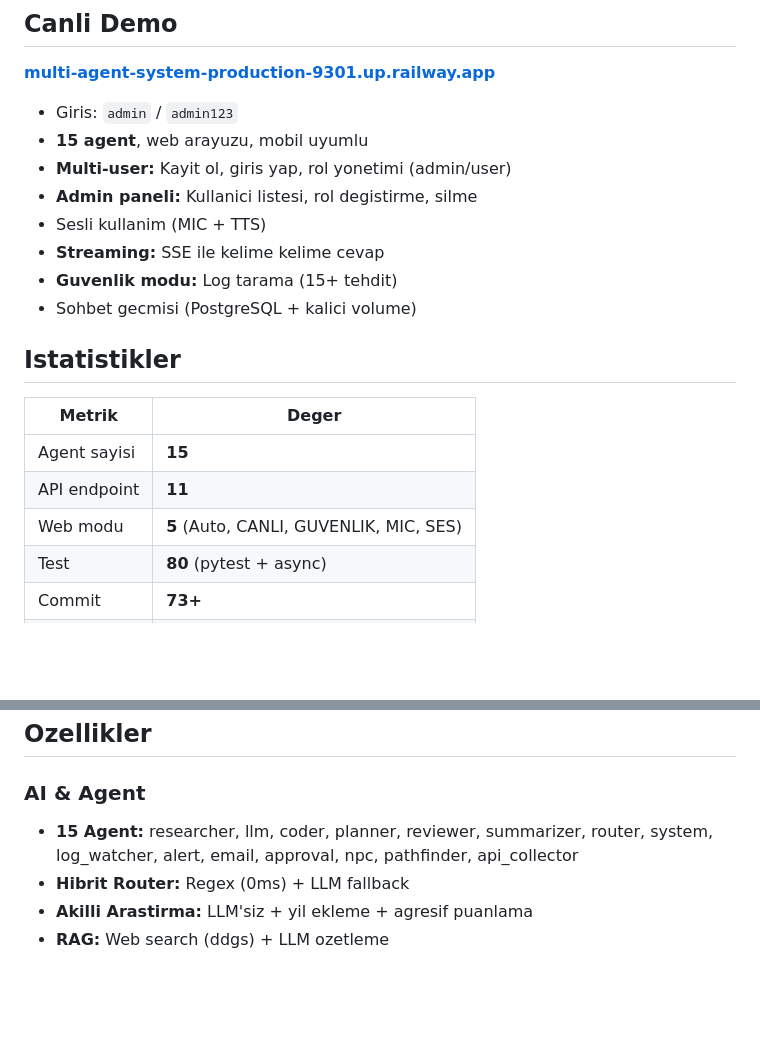
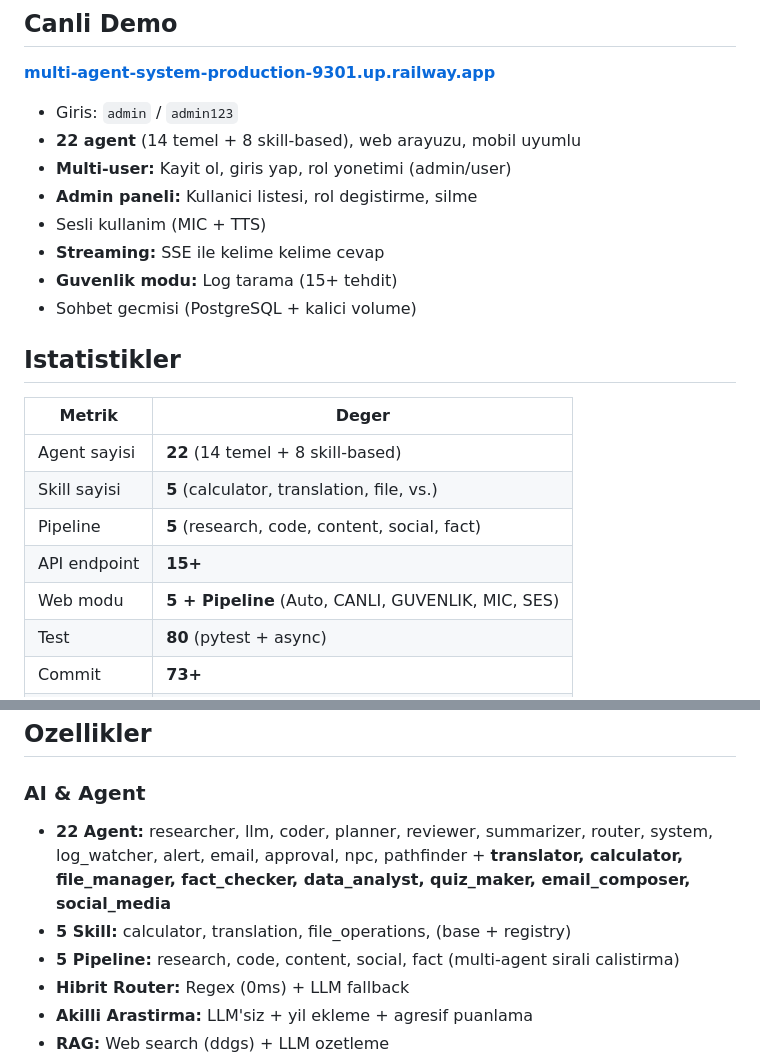
Before and after one commit to pekdemirengin-ops/multi-agent-system, a Markdown page: README.md, 2 parts joined by grey strips. Drawn GitHub-style; blank space fills up the shorter version.

Commit message:
README: 22 agent + 5 skill + 5 pipeline guncellendi

```diff
--- a/README.md
+++ b/README.md
@@ -9,7 +9,7 @@ Moduler, dagitik multi-agent sistemi. FastAPI + WebSocket + Redis + Docker + LLM
 **[multi-agent-system-production-9301.up.railway.app](https://multi-agent-system-production-9301.up.railway.app)**
 
 - Giris: `admin` / `admin123`
-- **15 agent**, web arayuzu, mobil uyumlu
+- **22 agent** (14 temel + 8 skill-based), web arayuzu, mobil uyumlu
 - **Multi-user:** Kayit ol, giris yap, rol yonetimi (admin/user)
 - **Admin paneli:** Kullanici listesi, rol degistirme, silme
 - Sesli kullanim (MIC + TTS)
@@ -22,9 +22,11 @@ Moduler, dagitik multi-agent sistemi. FastAPI + WebSocket + Redis + Docker + LLM
 
 | Metrik | Deger |
 |--------|-------|
-| Agent sayisi | **15** |
-| API endpoint | **11** |
-| Web modu | **5** (Auto, CANLI, GUVENLIK, MIC, SES) |
+| Agent sayisi | **22** (14 temel + 8 skill-based) |
+| Skill sayisi | **5** (calculator, translation, file, vs.) |
+| Pipeline | **5** (research, code, content, social, fact) |
+| API endpoint | **15+** |
+| Web modu | **5 + Pipeline** (Auto, CANLI, GUVENLIK, MIC, SES) |
 | Test | **80** (pytest + async) |
 | Commit | **73+** |
 | Veritabani | **PostgreSQL + SQLite fallback** |
@@ -57,7 +59,9 @@ Moduler, dagitik multi-agent sistemi. FastAPI + WebSocket + Redis + Docker + LLM
 ## Ozellikler
 
 ### AI & Agent
-- **15 Agent:** researcher, llm, coder, planner, reviewer, summarizer, router, system, log_watcher, alert, email, approval, npc, pathfinder, api_collector
+- **22 Agent:** researcher, llm, coder, planner, reviewer, summarizer, router, system, log_watcher, alert, email, approval, npc, pathfinder + **translator, calculator, file_manager, fact_checker, data_analyst, quiz_maker, email_composer, social_media**
+- **5 Skill:** calculator, translation, file_operations, (base + registry)
+- **5 Pipeline:** research, code, content, social, fact (multi-agent sirali calistirma)
 - **Hibrit Router:** Regex (0ms) + LLM fallback
 - **Akilli Arastirma:** LLM'siz + yil ekleme + agresif puanlama
 - **RAG:** Web search (ddgs) + LLM ozetleme
```
